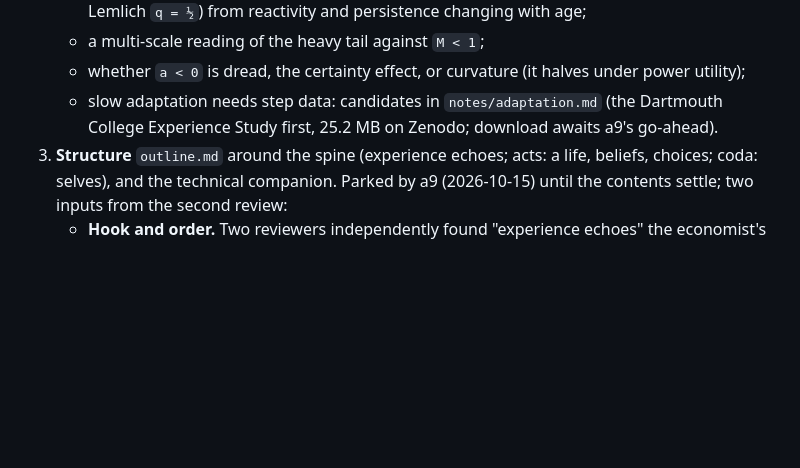
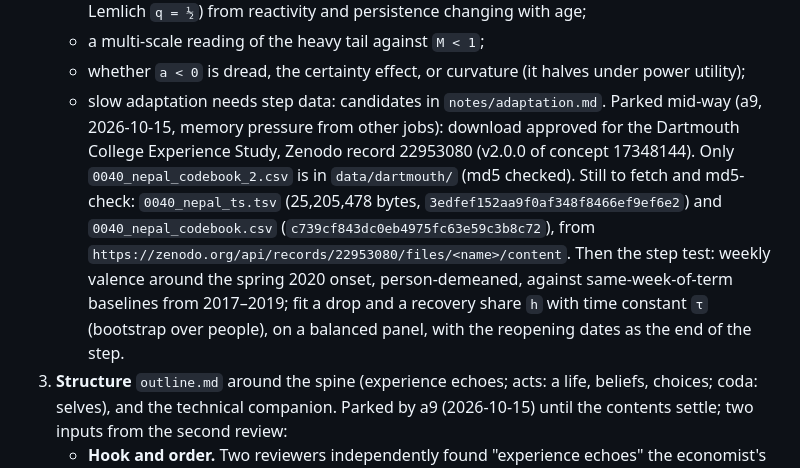
Before and after one commit to a9lim/convolutional-utility, a Markdown page: next-steps.md, the part around the change. Drawn GitHub-style; blank space fills up the shorter version.

Commit message:
Next steps: Dartmouth step test parked mid-download

```diff
--- a/next-steps.md
+++ b/next-steps.md
@@ -64,8 +64,17 @@ choices, selves); the LLM peak-end study is a follow-up. Ordered by dependency.
    - a multi-scale reading of the heavy tail against `M < 1`;
    - whether `a < 0` is dread, the certainty effect, or curvature (it halves under power
      utility);
-   - slow adaptation needs step data: candidates in `notes/adaptation.md` (the Dartmouth
-     College Experience Study first, 25.2 MB on Zenodo; download awaits a9's go-ahead).
+   - slow adaptation needs step data: candidates in `notes/adaptation.md`. Parked mid-way
+     (a9, 2026-10-15, memory pressure from other jobs): download approved for the Dartmouth
+     College Experience Study, Zenodo record 22953080 (v2.0.0 of concept 17348144). Only
+     `0040_nepal_codebook_2.csv` is in `data/dartmouth/` (md5 checked). Still to fetch and
+     md5-check: `0040_nepal_ts.tsv` (25,205,478 bytes, `3edfef152aa9f0af348f8466ef9ef6e2`)
+     and `0040_nepal_codebook.csv` (`c739cf843dc0eb4975fc63e59c3b8c72`), from
+     `https://zenodo.org/api/records/22953080/files/<name>/content`. Then the step test:
+     weekly valence around the spring 2020 onset, person-demeaned, against
+     same-week-of-term baselines from 2017–2019; fit a drop and a recovery share `h` with
+     time constant `τ` (bootstrap over people), on a balanced panel, with the reopening
+     dates as the end of the step.
 3. **Structure** `outline.md` around the spine (experience echoes; acts: a life, beliefs,
    choices; coda: selves), and the technical companion. Parked by a9 (2026-10-15) until the
    contents settle; two inputs from the second review:
```
